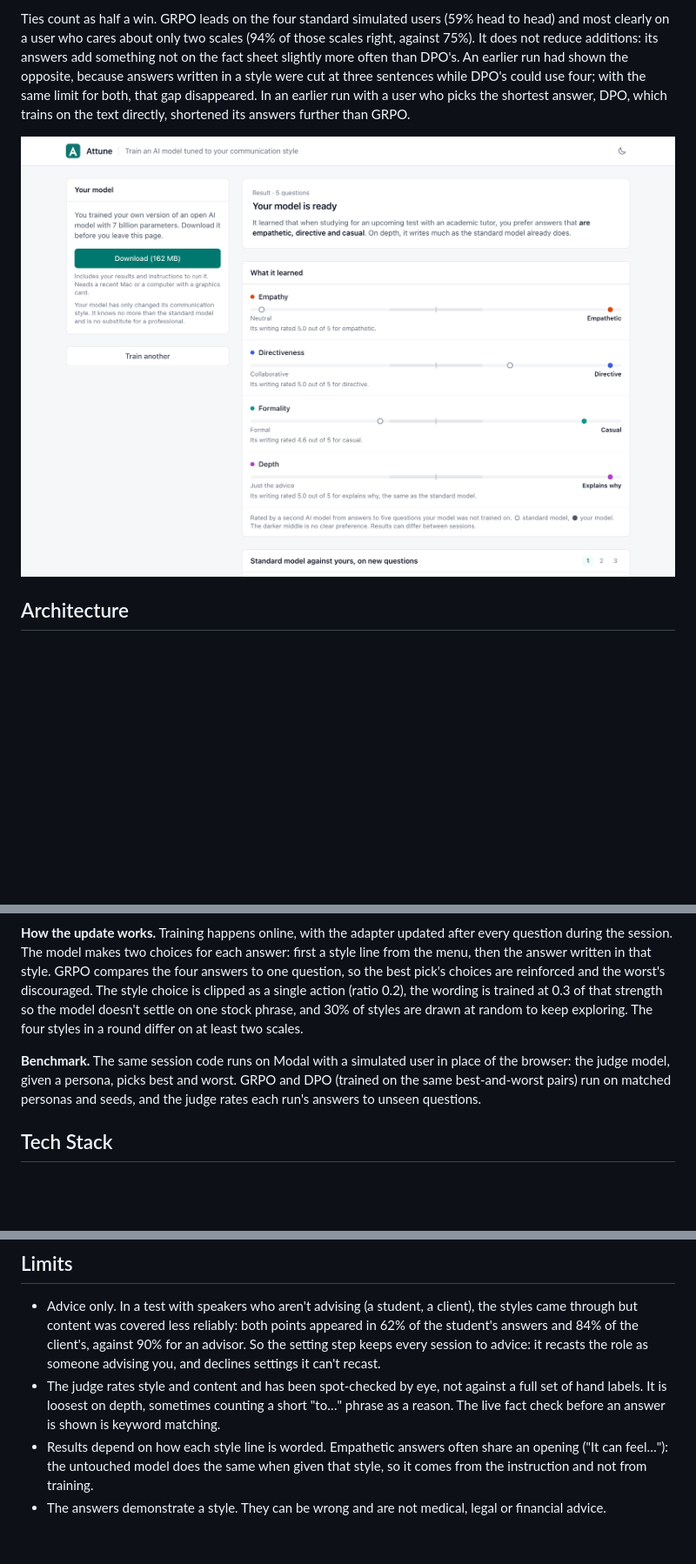
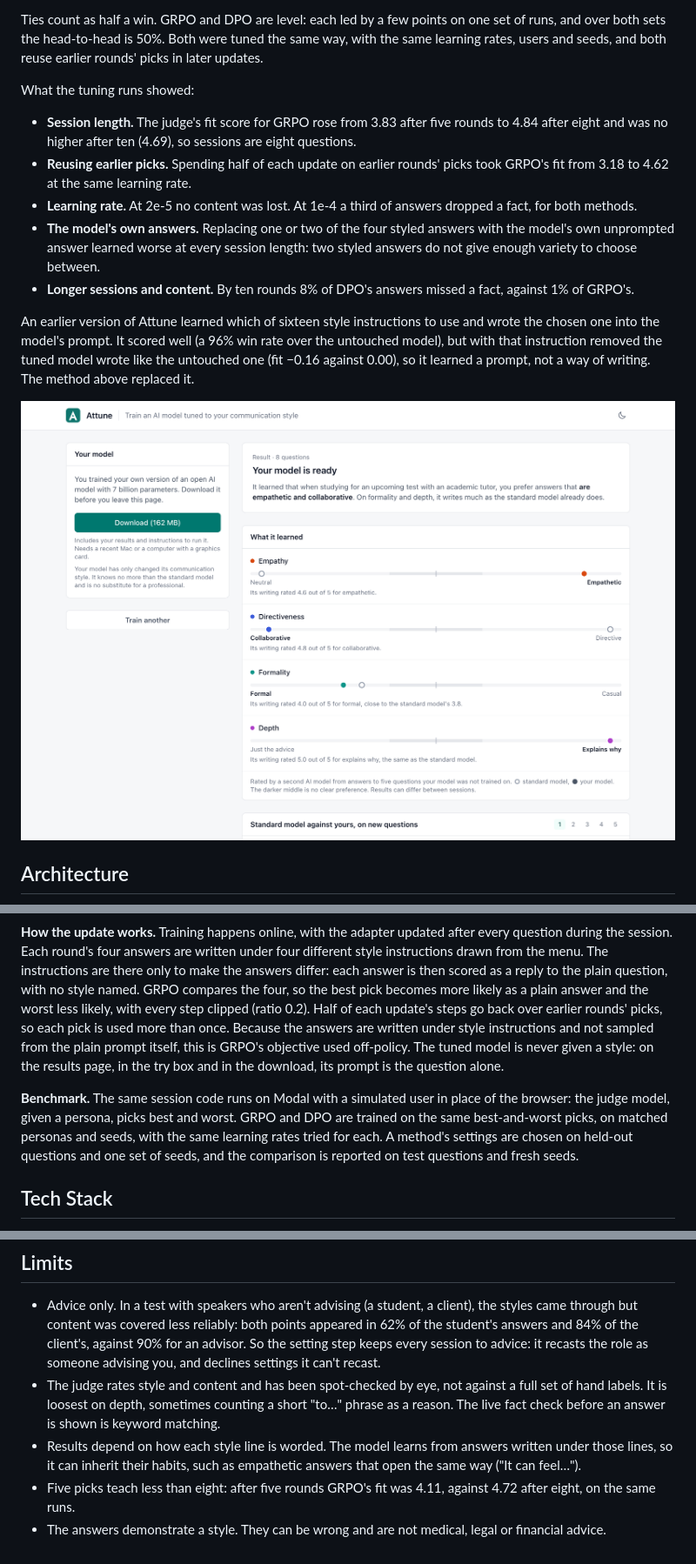
Before and after one commit to jessecui/attune, a Markdown page: README.md, 3 parts joined by grey strips. Shown at 87% size. GitHub-like rendering; pictures changed too: docs/screenshot-results-light.png; blank space fills up the shorter version.

````diff
--- a/README.md
+++ b/README.md
@@ -32,5 +33,15 @@ Benchmarked with simulated users played by the judge model (each given a fixed s
 
-Ties count as half a win. GRPO leads on the four standard simulated users (59% head to head) and most clearly on a user who cares about only two scales (94% of those scales right, against 75%). It does not reduce additions: its answers add something not on the fact sheet slightly more often than DPO's. An earlier run had shown the opposite, because answers written in a style were cut at three sentences while DPO's could use four; with the same limit for both, that gap disappeared. In an earlier run with a user who picks the shortest answer, DPO, which trains on the text directly, shortened its answers further than GRPO.
+Ties count as half a win. GRPO and DPO are level: each led by a few points on one set of runs, and over both sets the head-to-head is 50%. Both were tuned the same way, with the same learning rates, users and seeds, and both reuse earlier rounds' picks in later updates.
+
+What the tuning runs showed:
+
+- **Session length.** The judge's fit score for GRPO rose from 3.83 after five rounds to 4.84 after eight and was no higher after ten (4.69), so sessions are eight questions.
+- **Reusing earlier picks.** Spending half of each update on earlier rounds' picks took GRPO's fit from 3.18 to 4.62 at the same learning rate.
+- **Learning rate.** At 2e-5 no content was lost. At 1e-4 a third of answers dropped a fact, for both methods.
+- **The model's own answers.** Replacing one or two of the four styled answers with the model's own unprompted answer learned worse at every session length: two styled answers do not give enough variety to choose between.
+- **Longer sessions and content.** By ten rounds 8% of DPO's answers missed a fact, against 1% of GRPO's.
+
+An earlier version of Attune learned which of sixteen style instructions to use and wrote the chosen one into the model's prompt. It scored well (a 96% win rate over the untouched model), but with that instruction removed the tuned model wrote like the untouched one (fit −0.16 against 0.00), so it learned a prompt, not a way of writing. The method above replaced it.
 
 <picture>
   <source media="(prefers-color-scheme: dark)" srcset="docs/screenshot-results-dark.png">
@@ -80,9 +91,9 @@ flowchart TB
     linkStyle default stroke:#94a3b8,stroke-width:1.5px
 ```
 
-**How the update works.** Training happens online, with the adapter updated after every question during the session. The model makes two choices for each answer: first a style line from the menu, then the answer written in that style. GRPO compares the four answers to one question, so the best pick's choices are reinforced and the worst's discouraged. The style choice is clipped as a single action (ratio 0.2), the wording is trained at 0.3 of that strength so the model doesn't settle on one stock phrase, and 30% of styles are drawn at random to keep exploring. The four styles in a round differ on at least two scales.
+**How the update works.** Training happens online, with the adapter updated after every question during the session. Each round's four answers are written under four different style instructions drawn from the menu. The instructions are there only to make the answers differ: each answer is then scored as a reply to the plain question, with no style named. GRPO compares the four, so the best pick becomes more likely as a plain answer and the worst less likely, with every step clipped (ratio 0.2). Half of each update's steps go back over earlier rounds' picks, so each pick is used more than once. Because the answers are written under style instructions and not sampled from the plain prompt itself, this is GRPO's objective used off-policy. The tuned model is never given a style: on the results page, in the try box and in the download, its prompt is the question alone.
 
-**Benchmark.** The same session code runs on Modal with a simulated user in place of the browser: the judge model, given a persona, picks best and worst. GRPO and DPO (trained on the same best-and-worst pairs) run on matched personas and seeds, and the judge rates each run's answers to unseen questions.
+**Benchmark.** The same session code runs on Modal with a simulated user in place of the browser: the judge model, given a persona, picks best and worst. GRPO and DPO are trained on the same best-and-worst picks, on matched personas and seeds, with the same learning rates tried for each. A method's settings are chosen on held-out questions and one set of seeds, and the comparison is reported on test questions and fresh seeds.
 
 ## Tech Stack
 
@@ -161,5 +172,6 @@ For real sessions, `scripts/app.sh` also needs the two addresses that `modal dep
 
 - Advice only. In a test with speakers who aren't advising (a student, a client), the styles came through but content was covered less reliably: both points appeared in 62% of the student's answers and 84% of the client's, against 90% for an advisor. So the setting step keeps every session to advice: it recasts the role as someone advising you, and declines settings it can't recast.
 - The judge rates style and content and has been spot-checked by eye, not against a full set of hand labels. It is loosest on depth, sometimes counting a short "to…" phrase as a reason. The live fact check before an answer is shown is keyword matching.
-- Results depend on how each style line is worded. Empathetic answers often share an opening ("It can feel…"): the untouched model does the same when given that style, so it comes from the instruction and not from training.
+- Results depend on how each style line is worded. The model learns from answers written under those lines, so it can inherit their habits, such as empathetic answers that open the same way ("It can feel…").
+- Five picks teach less than eight: after five rounds GRPO's fit was 4.11, against 4.72 after eight, on the same runs.
 - The answers demonstrate a style. They can be wrong and are not medical, legal or financial advice.
````
Also changed, not shown: other parts of README.md (+16 -15 lines), docs/screenshot-results-dark.png, docs/screenshot-round-dark.png, docs/screenshot-round-light.png, 9 other files.
